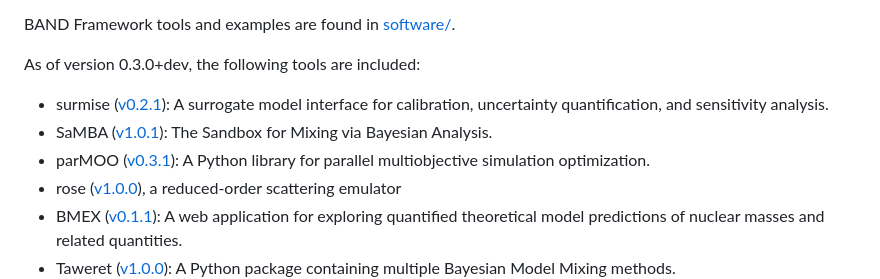
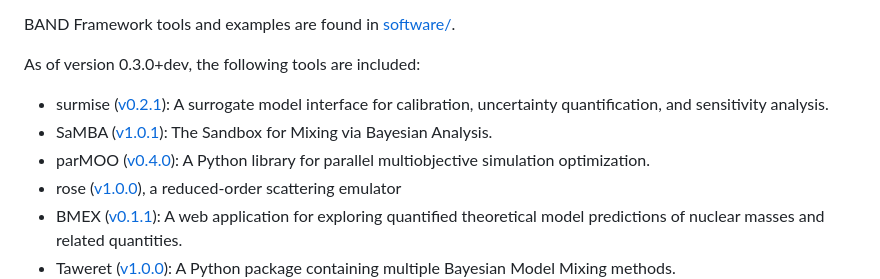
Before and after one commit to bandframework/bandframework, a Markdown page: README.md, the part around the change. Rendered like a GitHub page.

```diff
--- a/README.md
+++ b/README.md
@@ -39,7 +39,7 @@ As of version 0.3.0+dev, the following tools are included:
 
 - surmise ([v0.2.1](https://github.com/bandframework/surmise/releases/tag/v0.2.1 )): A surrogate model interface for calibration, uncertainty quantification, and sensitivity analysis.
 - SaMBA ([v1.0.1](https://github.com/asemposki/SAMBA/releases/tag/v1.0.1 )): The Sandbox for Mixing via Bayesian Analysis.
-- parMOO ([v0.3.1](https://github.com/parmoo/parmoo/releases/tag/v0.3.1 )): A Python library for parallel multiobjective simulation optimization.
+- parMOO ([v0.4.0](https://github.com/parmoo/parmoo/releases/tag/v0.4.0 )): A Python library for parallel multiobjective simulation optimization.
 - rose ([v1.0.0](https://github.com/bandframework/rose/releases/tag/v1.0.0 )), a reduced-order scattering emulator
 - BMEX ([v0.1.1](https://github.com/massexplorer/bmex-masses/releases/tag/v0.1.1 )): A web application for exploring quantified theoretical model predictions of nuclear masses and related quantities.
 - Taweret ([v1.0.0](https://github.com/bandframework/Taweret/releases/tag/v1.0.0 )): A Python package containing multiple Bayesian Model Mixing methods.
```
